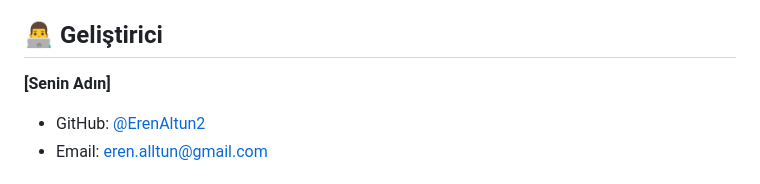
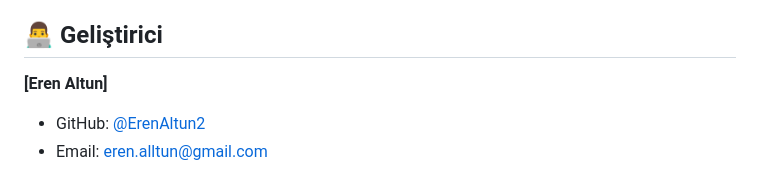
Before and after one commit to ErenAltun2/EtiketProjesi, a Markdown page: README.md, the part around the change. GitHub-like rendering.

Commit message:
Update developer name in README.md

```diff
--- a/README.md
+++ b/README.md
@@ -194,7 +194,7 @@ Bu proje MIT lisansı altında lisanslanmıştır.
 
 ## 👨‍💻 Geliştirici
 
-**[Senin Adın]**
+**[Eren Altun]**
 - GitHub: [@ErenAltun2](https://github.com/ErenAltun2)
 - Email: eren.alltun@gmail.com
 
```
